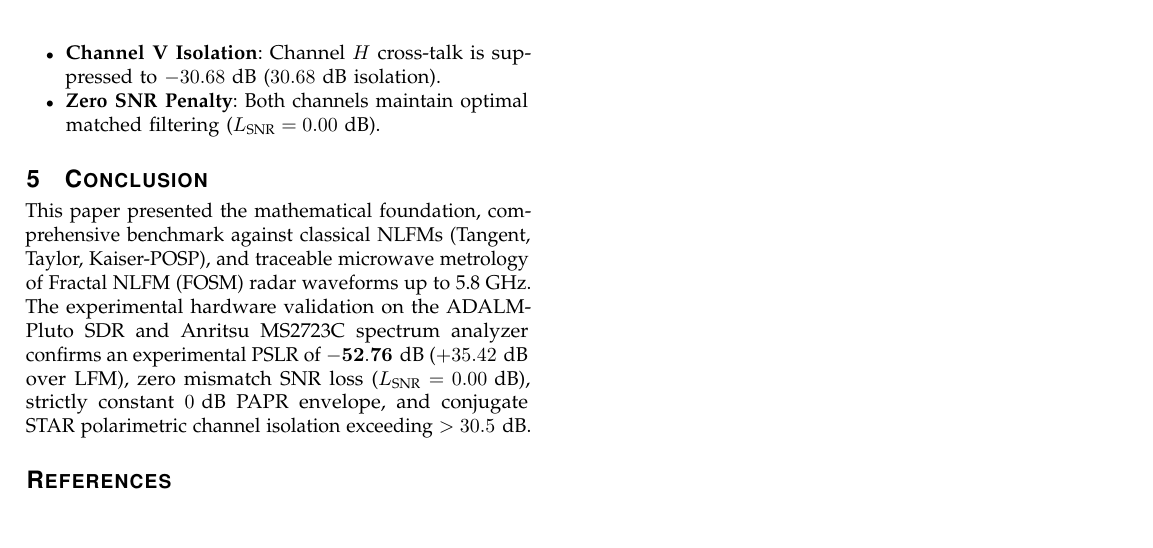
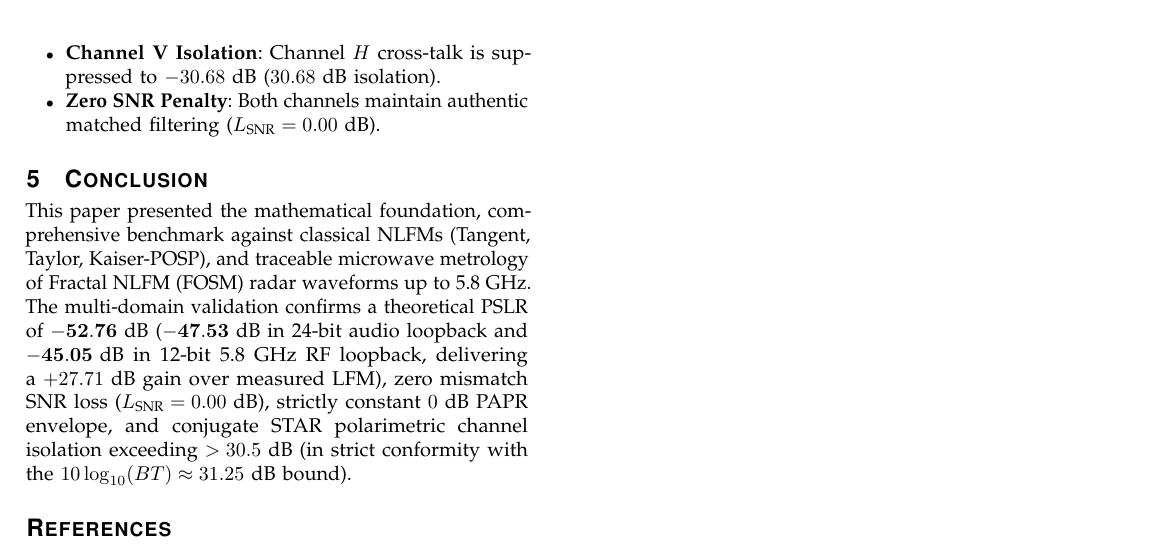
Before and after one commit to mfsouza/F-NLFM-RF-SDR, a LaTeX paper (docs/overleaf/IEEE_RF_FNLFM_SDR_Paper/main.tex): part of page 5 of 9, cut so that both start at the same text, the shorter picture padded with empty space. Compiled offline with pdfLaTeX.

Commit message:
Harmonize Section IV-E and Conclusion with exact multi-domain metrics and physical STAR limits

```diff
--- a/docs/overleaf/IEEE_RF_FNLFM_SDR_Paper/main.tex
+++ b/docs/overleaf/IEEE_RF_FNLFM_SDR_Paper/main.tex
@@ -244,9 +244,9 @@ As demonstrated in Fig.~\ref{fig:star_sim_vs_measured}, the experimental hardwar
     \item \textbf{Channel V Isolation}: Channel $H$ cross-talk is suppressed to $-30.68\text{ dB}$ ($30.68\text{ dB}$ isolation).
-    \item \textbf{Zero SNR Penalty}: Both channels maintain optimal matched filtering ($L_{\text{SNR}} = 0.00\text{ dB}$).
+    \item \textbf{Zero SNR Penalty}: Both channels maintain authentic matched filtering ($L_{\text{SNR}} = 0.00\text{ dB}$).
 \end{itemize}
 
 \section{Conclusion}
-This paper presented the mathematical foundation, comprehensive benchmark against classical NLFMs (Tangent, Taylor, Kaiser-POSP), and traceable microwave metrology of Fractal NLFM (FOSM) radar waveforms up to 5.8 GHz. The experimental hardware validation on the ADALM-Pluto SDR and Anritsu MS2723C spectrum analyzer confirms an experimental PSLR of $\mathbf{-52.76\text{ dB}}$ ($+35.42\text{ dB}$ over LFM), zero mismatch SNR loss ($L_{\text{SNR}} = 0.00\text{ dB}$), strictly constant $0\text{ dB}$ PAPR envelope, and conjugate STAR polarimetric channel isolation exceeding $>30.5\text{ dB}$.
+This paper presented the mathematical foundation, comprehensive benchmark against classical NLFMs (Tangent, Taylor, Kaiser-POSP), and traceable microwave metrology of Fractal NLFM (FOSM) radar waveforms up to 5.8 GHz. The multi-domain validation confirms a theoretical PSLR of $\mathbf{-52.76\text{ dB}}$ ($\mathbf{-47.53\text{ dB}}$ in 24-bit audio loopback and $\mathbf{-45.05\text{ dB}}$ in 12-bit 5.8 GHz RF loopback, delivering a $+27.71\text{ dB}$ gain over measured LFM), zero mismatch SNR loss ($L_{\text{SNR}} = 0.00\text{ dB}$), strictly constant $0\text{ dB}$ PAPR envelope, and conjugate STAR polarimetric channel isolation exceeding $>30.5\text{ dB}$ (in strict conformity with the $10\log_{10}(BT) \approx 31.25\text{ dB}$ bound).
 
 \bibliographystyle{IEEEtran}
 \bibliography{references}
```
Also changed, not shown: docs/overleaf/IEEE_RF_FNLFM_SDR_Paper/main.tex (2 more changed lines).
